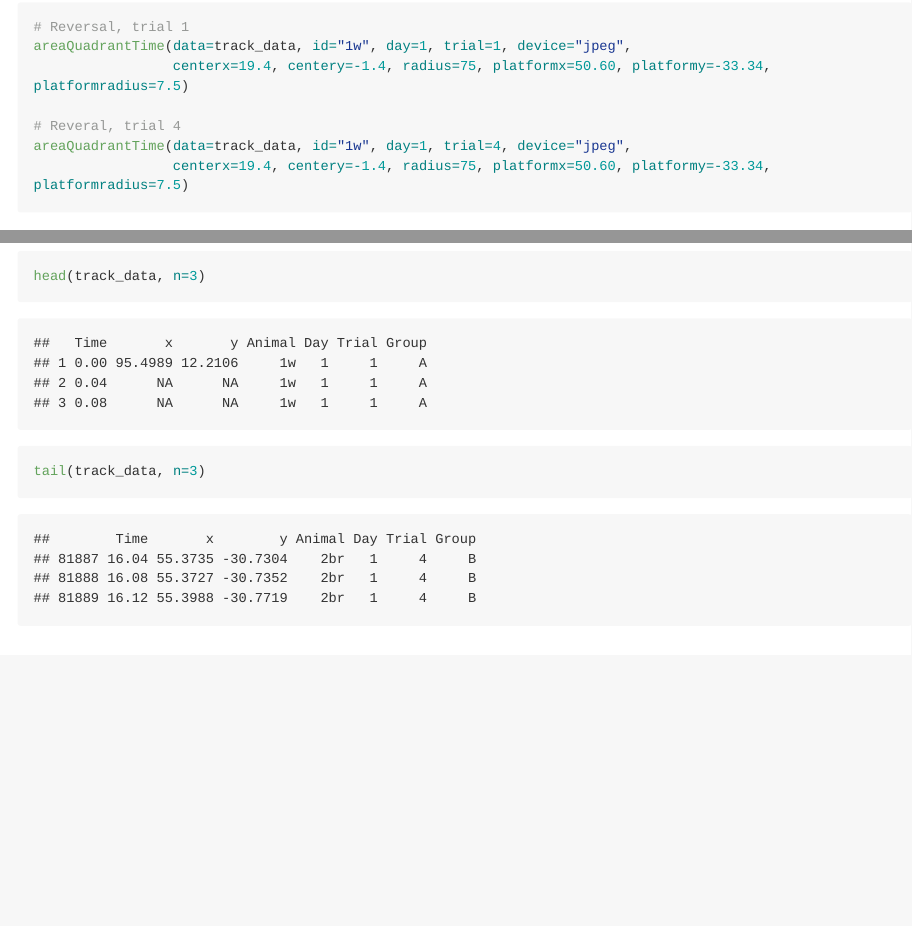
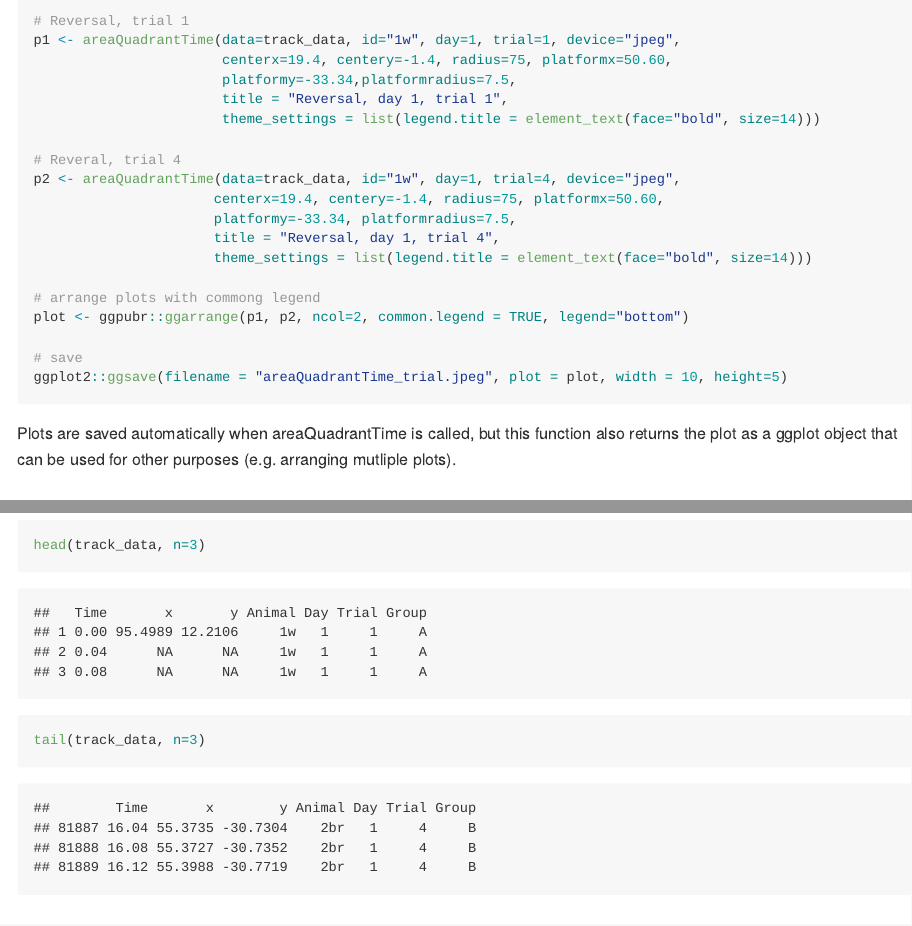
Before and after one commit to Thonnard/VisualMWM, an R Markdown document (README.Rmd): the page in a window 1100 px wide, from 3090 px down before the commit and from 3060 px down after it, so that both start at the same text, and a second part further down, joined at a grey line. The pictures show the output file README.md that the author committed with the source, drawn offline in the style of GitHub; long lines of code are wrapped.

Commit message:
update readme areaquadranttime exs

````diff
--- a/README.Rmd
+++ b/README.Rmd
@@ -140,13 +139,27 @@ knitr::include_graphics("man/figures/areaQuadrantTime_trial_4.jpeg")
 
 ```{r, eval = FALSE, echo = TRUE}
 # Reversal, trial 1
-areaQuadrantTime(data=track_data, id="1w", day=1, trial=1, device="jpeg",
-                 centerx=19.4, centery=-1.4, radius=75, platformx=50.60, platformy=-33.34, platformradius=7.5)
+p1 <- areaQuadrantTime(data=track_data, id="1w", day=1, trial=1, device="jpeg",
+                       centerx=19.4, centery=-1.4, radius=75, platformx=50.60,
+                       platformy=-33.34,platformradius=7.5,
+                       title = "Reversal, day 1, trial 1",
+                       theme_settings = list(legend.title = element_text(face="bold", size=14)))
 
 # Reveral, trial 4
-areaQuadrantTime(data=track_data, id="1w", day=1, trial=4, device="jpeg",
-                 centerx=19.4, centery=-1.4, radius=75, platformx=50.60, platformy=-33.34, platformradius=7.5)
+p2 <- areaQuadrantTime(data=track_data, id="1w", day=1, trial=4, device="jpeg",
+                      centerx=19.4, centery=-1.4, radius=75, platformx=50.60,
+                      platformy=-33.34, platformradius=7.5,
+                      title = "Reversal, day 1, trial 4",
+                      theme_settings = list(legend.title = element_text(face="bold", size=14)))
+
+# arrange plots with commong legend
+plot <- ggpubr::ggarrange(p1, p2, ncol=2, common.legend = TRUE, legend="bottom")
+
+# save
+ggplot2::ggsave(filename = "areaQuadrantTime_trial.jpeg", plot = plot, width = 10, height=5)
 ```
+
+Plots are saved automatically when areaQuadrantTime is called, but this function also returns the plot as a ggplot object that can be used for other purposes (e.g. arranging mutliple plots).
 
 ## Merge data
 VisualMWM also provides a function to merge raw data files (e.g. of different subjects, trials,...). This function is written based on Ethovision raw data output that contains extra information above the actual tracking data. Here is an example for csv files (examples are provided in tests/csv_merge):
````
Also changed, not shown: README.md, README.Rmd (5 more changed lines), 3 other files.
